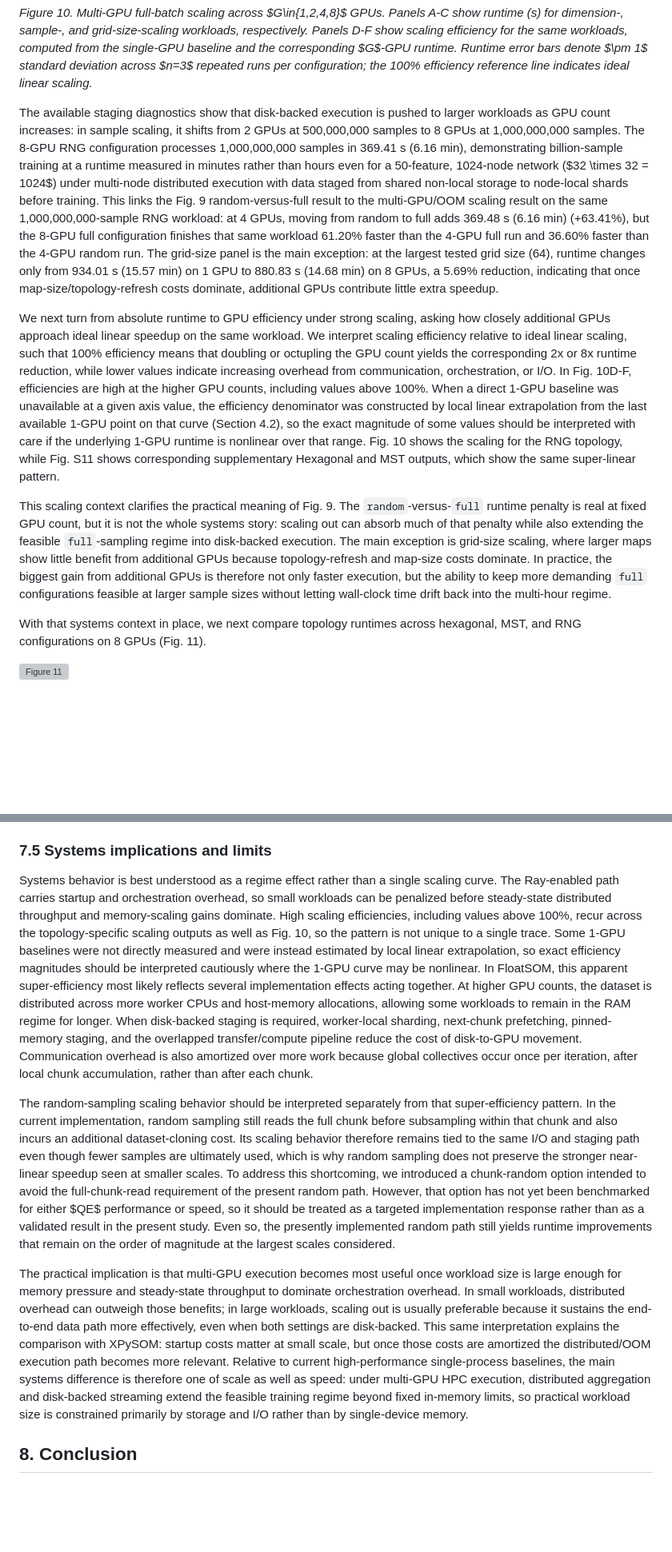
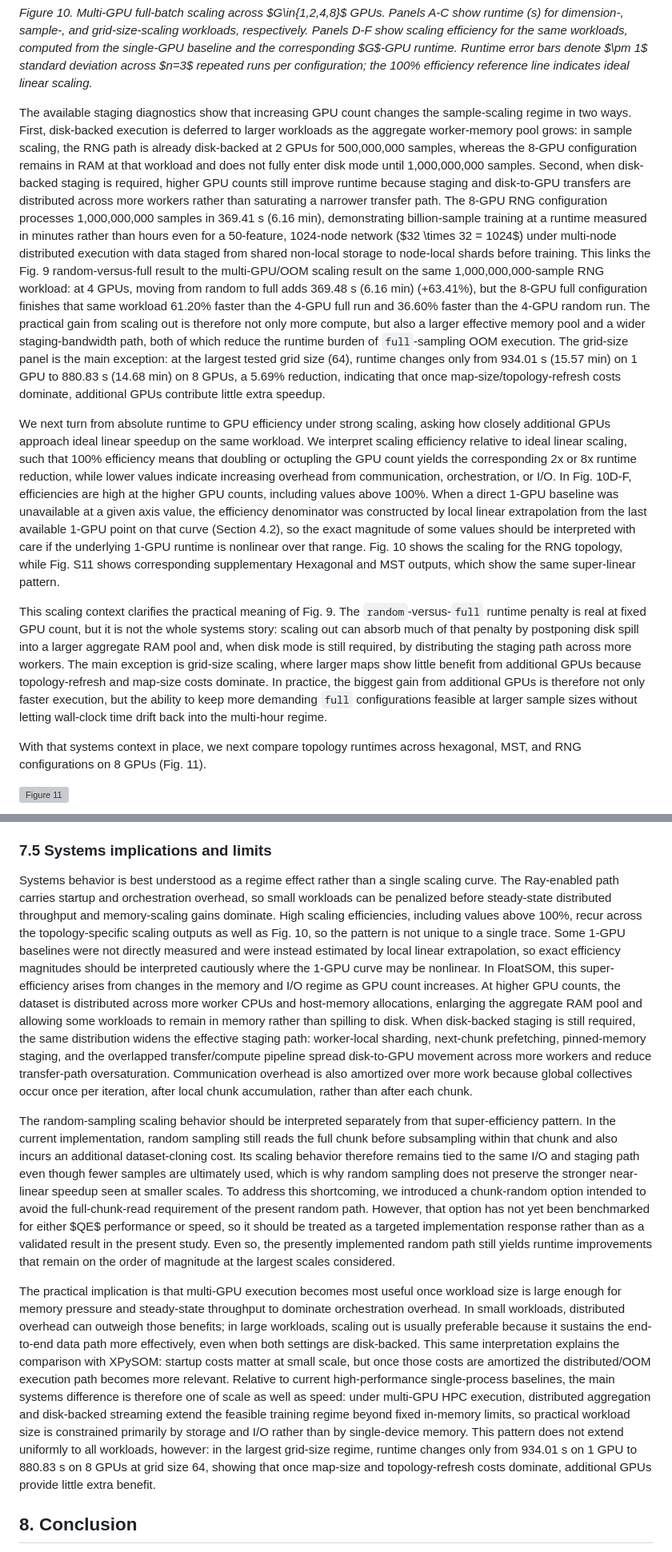
Before and after one commit to 1ordinateur/floatsom-publication, a Markdown page: paper/manuscript.md, 2 parts joined by grey strips. Shown at 80% size. GitHub-like rendering; blank space fills up the shorter version; grey boxes are pictures that could not be loaded.

Commit message:
Strengthen systems scaling interpretation in manuscript

```diff
--- a/paper/manuscript.md
+++ b/paper/manuscript.md
@@ -394,15 +394,15 @@ We next examine what additional GPUs buy at the systems level. To maximally stre
 *Figure 10. Multi-GPU full-batch scaling across $G\in\{1,2,4,8\}$ GPUs. Panels A-C show runtime (s) for dimension-, sample-, and grid-size-scaling workloads, respectively. Panels D-F show scaling efficiency for the same workloads, computed from the single-GPU baseline and the corresponding $G$-GPU runtime. Runtime error bars denote $\pm 1$ standard deviation across $n=3$ repeated runs per configuration; the 100\% efficiency reference line indicates ideal linear scaling.*
 
 <!-- AUTO-SYSTEMS-SCALING-STATS:START -->
-The available staging diagnostics show that disk-backed execution is pushed to larger workloads as GPU count increases: in sample scaling, it shifts from 2 GPUs at 500,000,000 samples to 8 GPUs at 1,000,000,000 samples.
+The available staging diagnostics show that increasing GPU count changes the sample-scaling regime in two ways. First, disk-backed execution is deferred to larger workloads as the aggregate worker-memory pool grows: in sample scaling, the RNG path is already disk-backed at 2 GPUs for 500,000,000 samples, whereas the 8-GPU configuration remains in RAM at that workload and does not fully enter disk mode until 1,000,000,000 samples. Second, when disk-backed staging is required, higher GPU counts still improve runtime because staging and disk-to-GPU transfers are distributed across more workers rather than saturating a narrower transfer path.
 The 8-GPU RNG configuration processes 1,000,000,000 samples in 369.41 s (6.16 min), demonstrating billion-sample training at a runtime measured in minutes rather than hours even for a 50-feature, 1024-node network ($32 \times 32 = 1024$) under multi-node distributed execution with data staged from shared non-local storage to node-local shards before training.
-This links the Fig. 9 random-versus-full result to the multi-GPU/OOM scaling result on the same 1,000,000,000-sample RNG workload: at 4 GPUs, moving from random to full adds 369.48 s (6.16 min) (+63.41%), but the 8-GPU full configuration finishes that same workload 61.20% faster than the 4-GPU full run and 36.60% faster than the 4-GPU random run.
+This links the Fig. 9 random-versus-full result to the multi-GPU/OOM scaling result on the same 1,000,000,000-sample RNG workload: at 4 GPUs, moving from random to full adds 369.48 s (6.16 min) (+63.41%), but the 8-GPU full configuration finishes that same workload 61.20% faster than the 4-GPU full run and 36.60% faster than the 4-GPU random run. The practical gain from scaling out is therefore not only more compute, but also a larger effective memory pool and a wider staging-bandwidth path, both of which reduce the runtime burden of `full`-sampling OOM execution.
 The grid-size panel is the main exception: at the largest tested grid size (64), runtime changes only from 934.01 s (15.57 min) on 1 GPU to 880.83 s (14.68 min) on 8 GPUs, a 5.69% reduction, indicating that once map-size/topology-refresh costs dominate, additional GPUs contribute little extra speedup.
 <!-- AUTO-SYSTEMS-SCALING-STATS:END -->
 
 We next turn from absolute runtime to GPU efficiency under strong scaling, asking how closely additional GPUs approach ideal linear speedup on the same workload. We interpret scaling efficiency relative to ideal linear scaling, such that 100\% efficiency means that doubling or octupling the GPU count yields the corresponding 2x or 8x runtime reduction, while lower values indicate increasing overhead from communication, orchestration, or I/O. In Fig. 10D-F, efficiencies are high at the higher GPU counts, including values above 100\%. When a direct 1-GPU baseline was unavailable at a given axis value, the efficiency denominator was constructed by local linear extrapolation from the last available 1-GPU point on that curve (Section 4.2), so the exact magnitude of some values should be interpreted with care if the underlying 1-GPU runtime is nonlinear over that range. Fig. 10 shows the scaling for the RNG topology, while Fig. S11 shows corresponding supplementary Hexagonal and MST outputs, which show the same super-linear pattern.
 
-This scaling context clarifies the practical meaning of Fig. 9. The `random`-versus-`full` runtime penalty is real at fixed GPU count, but it is not the whole systems story: scaling out can absorb much of that penalty while also extending the feasible `full`-sampling regime into disk-backed execution. The main exception is grid-size scaling, where larger maps show little benefit from additional GPUs because topology-refresh and map-size costs dominate. In practice, the biggest gain from additional GPUs is therefore not only faster execution, but the ability to keep more demanding `full` configurations feasible at larger sample sizes without letting wall-clock time drift back into the multi-hour regime.
+This scaling context clarifies the practical meaning of Fig. 9. The `random`-versus-`full` runtime penalty is real at fixed GPU count, but it is not the whole systems story: scaling out can absorb much of that penalty by postponing disk spill into a larger aggregate RAM pool and, when disk mode is still required, by distributing the staging path across more workers. The main exception is grid-size scaling, where larger maps show little benefit from additional GPUs because topology-refresh and map-size costs dominate. In practice, the biggest gain from additional GPUs is therefore not only faster execution, but the ability to keep more demanding `full` configurations feasible at larger sample sizes without letting wall-clock time drift back into the multi-hour regime.
 
 With that systems context in place, we next compare topology runtimes across hexagonal, MST, and RNG configurations on 8 GPUs (Fig. 11).
 
@@ -470,11 +470,11 @@ Cumulatively, we demonstrate robustly that MST and, especially, RNG better captu
 
 ### 7.5 Systems implications and limits
 
-Systems behavior is best understood as a regime effect rather than a single scaling curve. The Ray-enabled path carries startup and orchestration overhead, so small workloads can be penalized before steady-state distributed throughput and memory-scaling gains dominate. High scaling efficiencies, including values above 100\%, recur across the topology-specific scaling outputs as well as Fig. 10, so the pattern is not unique to a single trace. Some 1-GPU baselines were not directly measured and were instead estimated by local linear extrapolation, so exact efficiency magnitudes should be interpreted cautiously where the 1-GPU curve may be nonlinear. In FloatSOM, this apparent super-efficiency most likely reflects several implementation effects acting together. At higher GPU counts, the dataset is distributed across more worker CPUs and host-memory allocations, allowing some workloads to remain in the RAM regime for longer. When disk-backed staging is required, worker-local sharding, next-chunk prefetching, pinned-memory staging, and the overlapped transfer/compute pipeline reduce the cost of disk-to-GPU movement. Communication overhead is also amortized over more work because global collectives occur once per iteration, after local chunk accumulation, rather than after each chunk.
+Systems behavior is best understood as a regime effect rather than a single scaling curve. The Ray-enabled path carries startup and orchestration overhead, so small workloads can be penalized before steady-state distributed throughput and memory-scaling gains dominate. High scaling efficiencies, including values above 100\%, recur across the topology-specific scaling outputs as well as Fig. 10, so the pattern is not unique to a single trace. Some 1-GPU baselines were not directly measured and were instead estimated by local linear extrapolation, so exact efficiency magnitudes should be interpreted cautiously where the 1-GPU curve may be nonlinear. In FloatSOM, this super-efficiency arises from changes in the memory and I/O regime as GPU count increases. At higher GPU counts, the dataset is distributed across more worker CPUs and host-memory allocations, enlarging the aggregate RAM pool and allowing some workloads to remain in memory rather than spilling to disk. When disk-backed staging is still required, the same distribution widens the effective staging path: worker-local sharding, next-chunk prefetching, pinned-memory staging, and the overlapped transfer/compute pipeline spread disk-to-GPU movement across more workers and reduce transfer-path oversaturation. Communication overhead is also amortized over more work because global collectives occur once per iteration, after local chunk accumulation, rather than after each chunk.
 
 The random-sampling scaling behavior should be interpreted separately from that super-efficiency pattern. In the current implementation, random sampling still reads the full chunk before subsampling within that chunk and also incurs an additional dataset-cloning cost. Its scaling behavior therefore remains tied to the same I/O and staging path even though fewer samples are ultimately used, which is why random sampling does not preserve the stronger near-linear speedup seen at smaller scales. To address this shortcoming, we introduced a chunk-random option intended to avoid the full-chunk-read requirement of the present random path. However, that option has not yet been benchmarked for either $QE$ performance or speed, so it should be treated as a targeted implementation response rather than as a validated result in the present study. Even so, the presently implemented random path still yields runtime improvements that remain on the order of magnitude at the largest scales considered.
 
-The practical implication is that multi-GPU execution becomes most useful once workload size is large enough for memory pressure and steady-state throughput to dominate orchestration overhead. In small workloads, distributed overhead can outweigh those benefits; in large workloads, scaling out is usually preferable because it sustains the end-to-end data path more effectively, even when both settings are disk-backed. This same interpretation explains the comparison with XPySOM: startup costs matter at small scale, but once those costs are amortized the distributed/OOM execution path becomes more relevant. Relative to current high-performance single-process baselines, the main systems difference is therefore one of scale as well as speed: under multi-GPU HPC execution, distributed aggregation and disk-backed streaming extend the feasible training regime beyond fixed in-memory limits, so practical workload size is constrained primarily by storage and I/O rather than by single-device memory.
+The practical implication is that multi-GPU execution becomes most useful once workload size is large enough for memory pressure and steady-state throughput to dominate orchestration overhead. In small workloads, distributed overhead can outweigh those benefits; in large workloads, scaling out is usually preferable because it sustains the end-to-end data path more effectively, even when both settings are disk-backed. This same interpretation explains the comparison with XPySOM: startup costs matter at small scale, but once those costs are amortized the distributed/OOM execution path becomes more relevant. Relative to current high-performance single-process baselines, the main systems difference is therefore one of scale as well as speed: under multi-GPU HPC execution, distributed aggregation and disk-backed streaming extend the feasible training regime beyond fixed in-memory limits, so practical workload size is constrained primarily by storage and I/O rather than by single-device memory. This pattern does not extend uniformly to all workloads, however: in the largest grid-size regime, runtime changes only from 934.01 s on 1 GPU to 880.83 s on 8 GPUs at grid size 64, showing that once map-size and topology-refresh costs dominate, additional GPUs provide little extra benefit.
 
 
 ## 8. Conclusion
```
